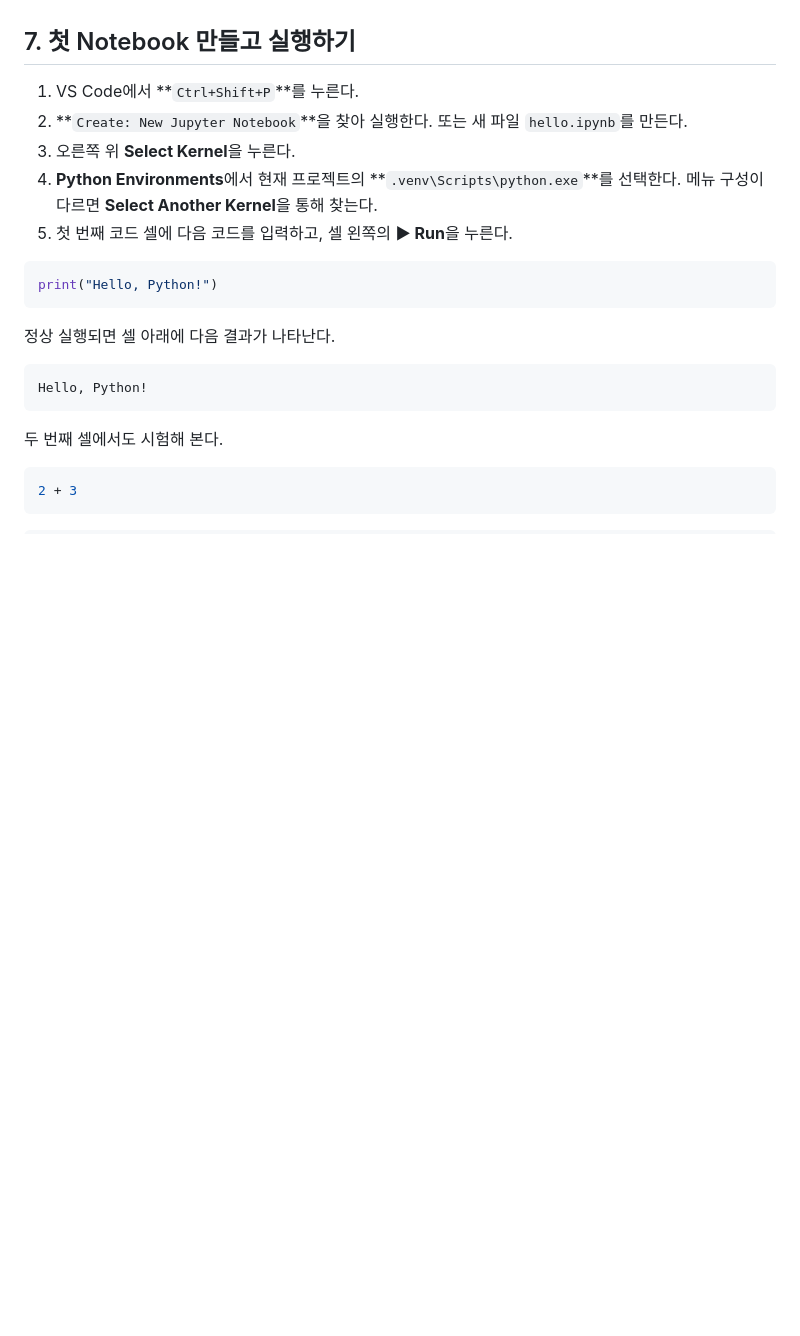
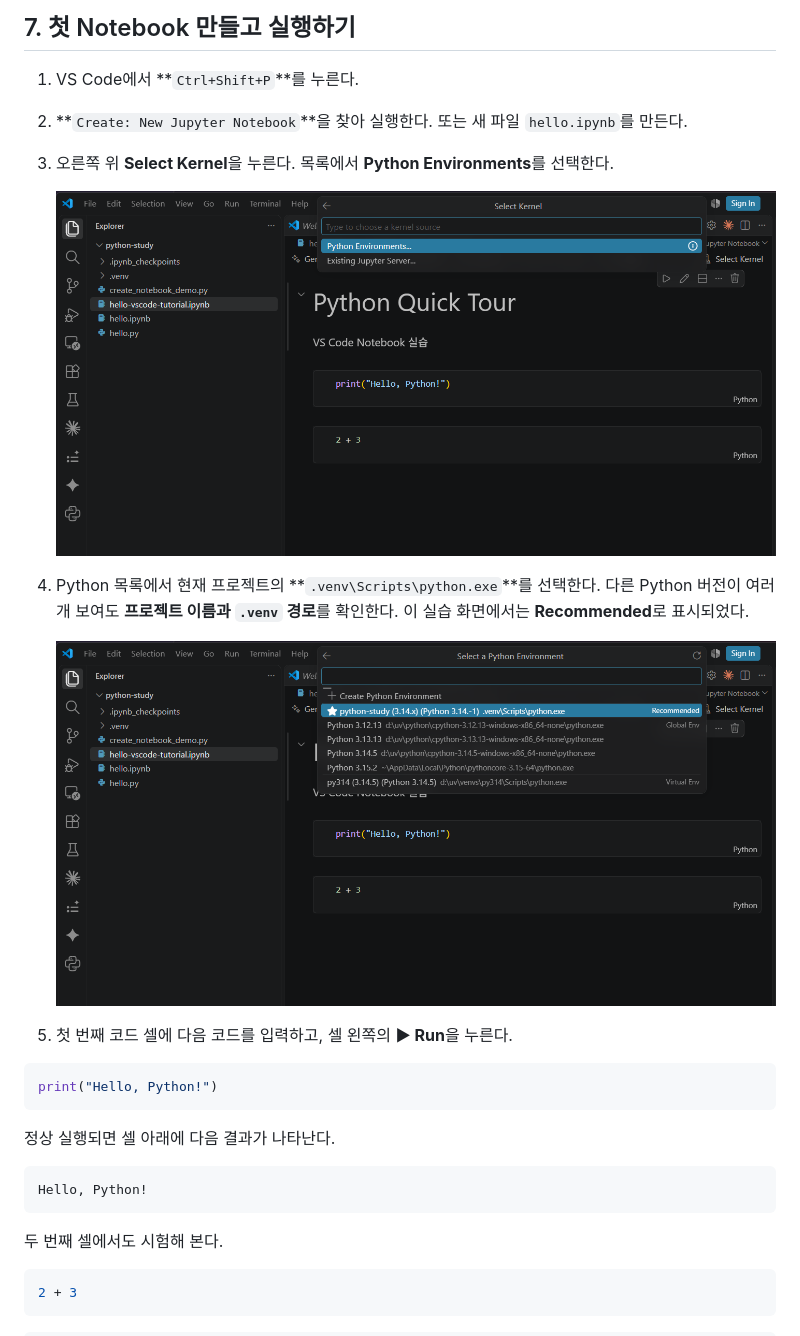
Before and after one commit to jaes-choi/python_for_data_science, a Markdown page: docs/python-setup/README.md, the part around one of its changes. Drawn GitHub-style; pictures changed too: docs/python-setup/images/13-vscode-kernel-source.png (added), docs/python-setup/images/14-vscode-kernel-python-env.png (added); blank space fills up the shorter version.

Commit message:
docs: add real VS Code notebook kernel selection and execution screenshots

````diff
--- a/docs/python-setup/README.md
+++ b/docs/python-setup/README.md
@@ -121,8 +121,14 @@ VS Code가 열리면 왼쪽 탐색기에서 현재 폴더가 `python-study`인
 
 1. VS Code에서 **`Ctrl+Shift+P`**를 누른다.
 2. **`Create: New Jupyter Notebook`**을 찾아 실행한다. 또는 새 파일 `hello.ipynb`를 만든다.
-3. 오른쪽 위 **Select Kernel**을 누른다.
-4. **Python Environments**에서 현재 프로젝트의 **`.venv\Scripts\python.exe`**를 선택한다. 메뉴 구성이 다르면 **Select Another Kernel**을 통해 찾는다.
+3. 오른쪽 위 **Select Kernel**을 누른다. 목록에서 **Python Environments**를 선택한다.
+
+   ![실제 VS Code의 Select Kernel 메뉴에서 Python Environments 선택](images/13-vscode-kernel-source.png)
+
+4. Python 목록에서 현재 프로젝트의 **`.venv\Scripts\python.exe`**를 선택한다. 다른 Python 버전이 여러 개 보여도 **프로젝트 이름과 `.venv` 경로**를 확인한다. 이 실습 화면에서는 **Recommended**로 표시되었다.
+
+   ![VS Code의 Python 환경 목록에서 python-study 프로젝트의 .venv 커널 선택](images/14-vscode-kernel-python-env.png)
+
 5. 첫 번째 코드 셀에 다음 코드를 입력하고, 셀 왼쪽의 **▶ Run**을 누른다.
 
 ```python
````
Also changed, not shown: other parts of docs/python-setup/README.md (+2 -0 lines), docs/python-setup/07-vscode.md (+14 -4 lines), docs/python-setup/images/15-vscode-notebook-run.png (added).
